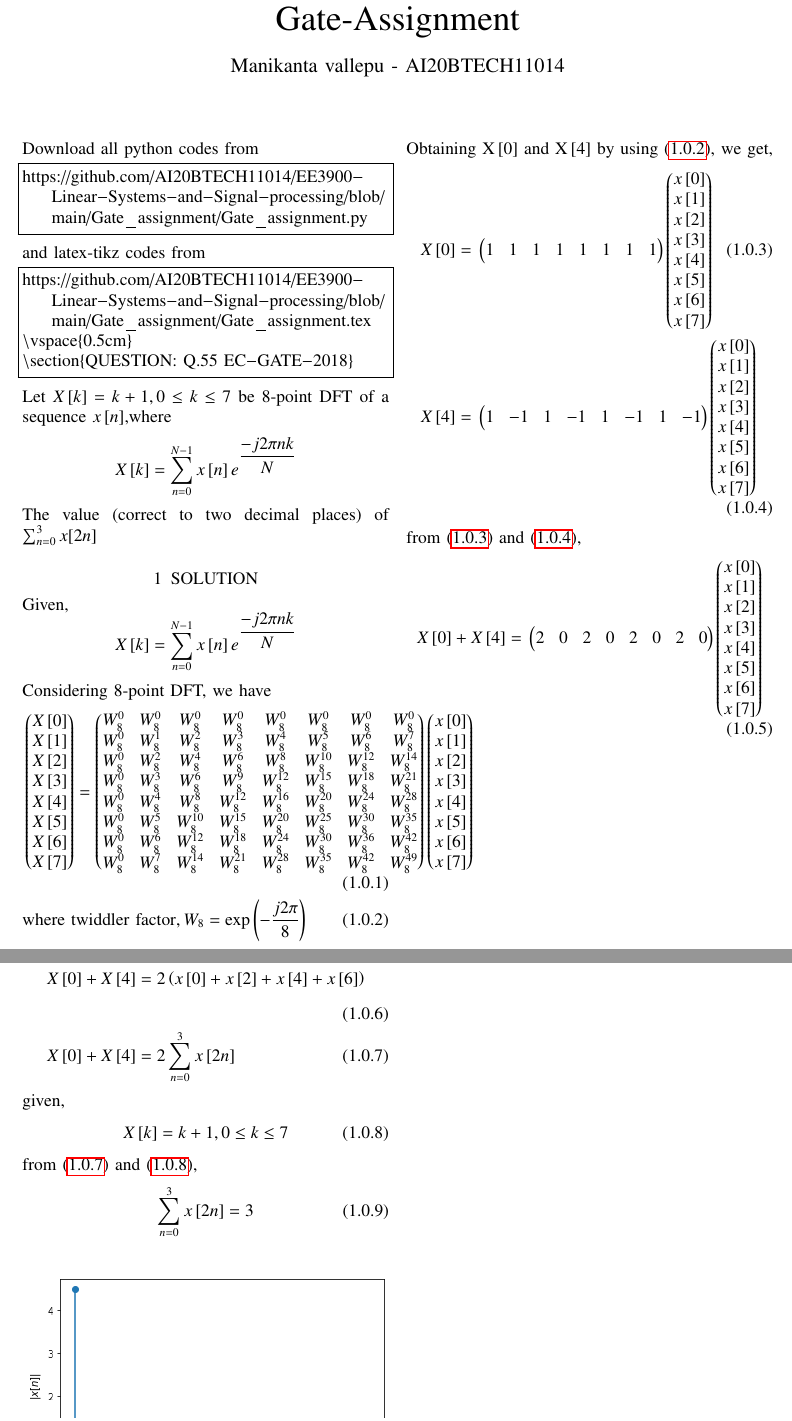
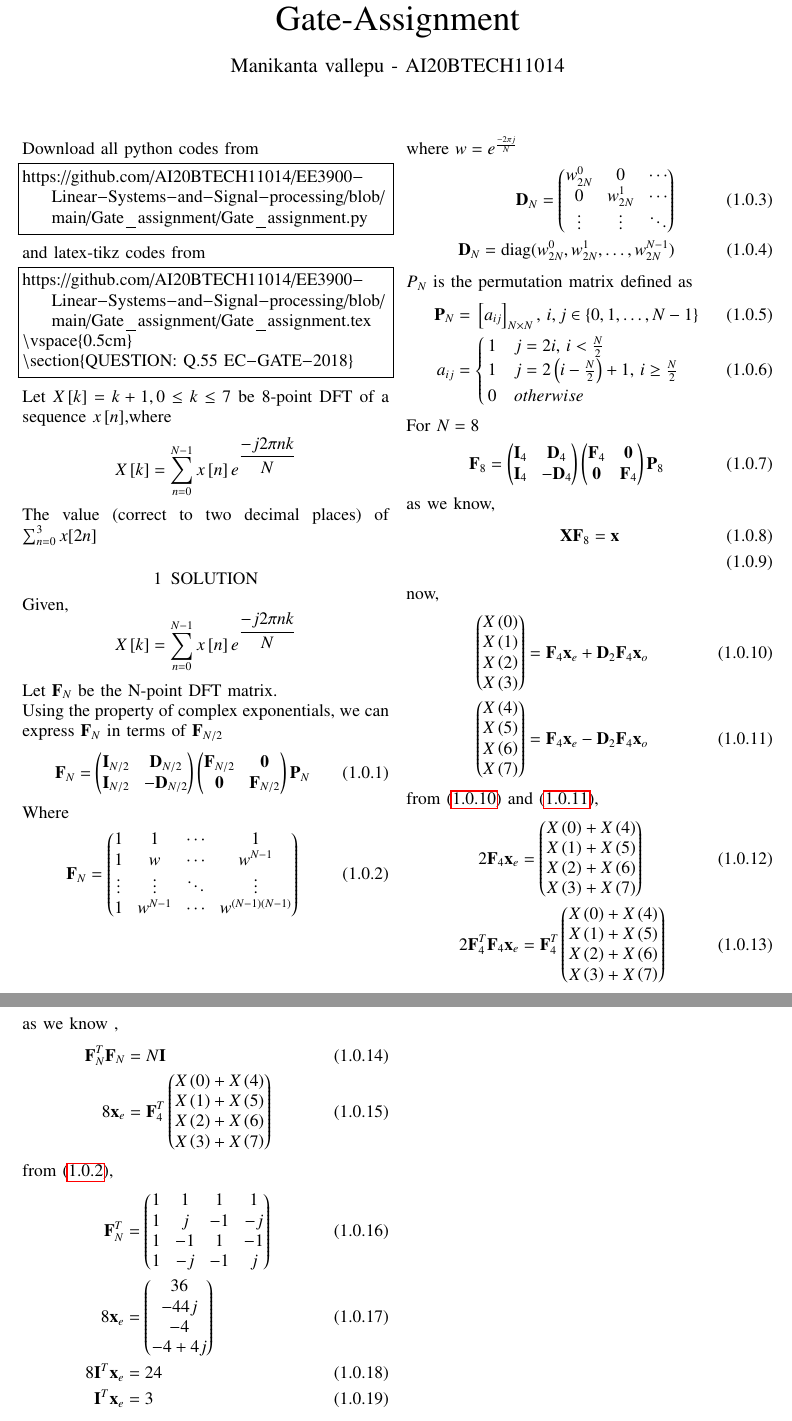
Before and after one commit to AI20BTECH11014/EE3900-Linear-Systems-and-Signal-processing, a LaTeX problem sheet (Gate_assignment/Gate_assignment.tex): two parts of pages 1 and 2 of 2, joined at a grey line, cut so that both start at the same text. Compiled offline with pdfLaTeX.

Commit message:
Update Gate_assignment.tex

```diff
--- a/Gate_assignment/Gate_assignment.tex
+++ b/Gate_assignment/Gate_assignment.tex
@@ -137,32 +137,62 @@ https://github.com/AI20BTECH11014/EE3900-Linear-Systems-and-Signal-processing/bl
 \section{SOLUTION}
 
 Given, $$X\sbrak{k}= \sum_{n=0}^{N-1} x\sbrak{n}e^{\dfrac{-j2\pi nk}{N}}$$
-Considering 8-point DFT, we have
+Let $\vec{F}_N$ be the N-point DFT matrix.\\
+Using the property of complex exponentials, we can express $\vec{F}_N$ in terms of $\vec{F}_{N/2}$
 \begin{align}
-&\myvec{X\sbrak{0}\\X\sbrak{1}\\X\sbrak{2}\\X\sbrak{3}\\X\sbrak{4}\\X\sbrak{5}\\X\sbrak{6}\\X\sbrak{7}} = \myvec{W_{8}^{0}&W_{8}^{0}&W_{8}^{0}&W_{8}^{0}&W_{8}^{0}&W_{8}^{0}&W_{8}^{0}&W_{8}^{0}\\W_{8}^{0}&W_{8}^{1}&W_{8}^{2}&W_{8}^{3}&W_{8}^{4}&W_{8}^{5}&W_{8}^{6}&W_{8}^{7}\\W_{8}^{0}&W_{8}^{2}&W_{8}^{4}&W_{8}^{6}&W_{8}^{8}&W_{8}^{10}&W_{8}^{12}&W_{8}^{14}\\W_{8}^{0}&W_{8}^{3}&W_{8}^{6}&W_{8}^{9}&W_{8}^{12}&W_{8}^{15}&W_{8}^{18}&W_{8}^{21}\\W_{8}^{0}&W_{8}^{4}&W_{8}^{8}&W_{8}^{12}&W_{8}^{16}&W_{8}^{20}&W_{8}^{24}&W_{8}^{28}\\W_{8}^{0}&W_{8}^{5}&W_{8}^{10}&W_{8}^{15}&W_{8}^{20}&W_{8}^{25}&W_{8}^{30}&W_{8}^{35}\\W_{8}^{0}&W_{8}^{6}&W_{8}^{12}&W_{8}^{18}&W_{8}^{24}&W_{8}^{30}&W_{8}^{36}&W_{8}^{42}\\W_{8}^{0}&W_{8}^{7}&W_{8}^{14}&W_{8}^{21}&W_{8}^{28}&W_{8}^{35}&W_{8}^{42}&W_{8}^{49}}\myvec{x\sbrak{0}\\x\sbrak{1}\\x\sbrak{2}\\x\sbrak{3}\\x\sbrak{4}\\x\sbrak{5}\\x\sbrak{6}\\x\sbrak{7}} \label{eq:1}\\
-&\text{where twiddler factor}, W_{8} = \text{exp}\brak{-\frac{j2\pi}{8}} \label{eq:2}
+    \vec{F}_N=\myvec{\vec{I}_{N/2} & \vec{D}_{N/2} \\ \vec{I}_{N/2} & -\vec{D}_{N/2}}\myvec{\vec{F}_{N/2} & \vec{0} \\ \vec{0} & \vec{F}_{N/2}}\vec{P}_N
 \end{align}
-Obtaining X\sbrak{0} and X\sbrak{4} by using \eqref{eq:2}, we get,
+Where
 \begin{align}
-X\sbrak{0}={}&\myvec{1&1&1&1&1&1&1&1}\myvec{x\sbrak{0}\\x\sbrak{1}\\x\sbrak{2}\\x\sbrak{3}\\x\sbrak{4}\\x\sbrak{5}\\x\sbrak{6}\\x\sbrak{7}} \label{eq:3}\\
-X\sbrak{4}={}&\myvec{1&-1&1&-1&1&-1&1&-1}\myvec{x\sbrak{0}\\x\sbrak{1}\\x\sbrak{2}\\x\sbrak{3}\\x\sbrak{4}\\x\sbrak{5}\\x\sbrak{6}\\x\sbrak{7}} \label{eq:4}
+    \vec{F}_N=\myvec{1 & 1 & \cdots & 1 \\ 1 & w & \cdots & w^{N-1} \\ \vdots & \vdots & \ddots & \vdots\\ 1 & w^{N-1} & \cdots & w^{(N-1)(N-1)}}  \label{3}
 \end{align}
-from \eqref{eq:3} and \eqref{eq:4},
+where $w=e^{\frac{-2\pi j}{N}}$
 \begin{align}
-X\sbrak{0} + X\sbrak{4}={}&\myvec{2&0&2&0&2&0&2&0}\myvec{x\sbrak{0}\\x\sbrak{1}\\x\sbrak{2}\\x\sbrak{3}\\x\sbrak{4}\\x\sbrak{5}\\x\sbrak{6}\\x\sbrak{7}}
+\vec{D}_N=\myvec{w_{2N}^0 & 0 & \cdots\\ 0 & w_{2N}^1 &  \cdots \\ \vdots & \vdots & \ddots }\\
+\vec{D}_N=\text{diag}(w_{2N}^0,w_{2N}^1,\ldots,w_{2N}^{N-1})
 \end{align}
-\newpage
+$P_{N}$ is the permutation matrix defined as
 \begin{align}
-X\sbrak{0} + X\sbrak{4}&=2\brak{ x\sbrak{0} + x\sbrak{2} +x\sbrak{4} + x\sbrak{6}}\\
-X\sbrak{0} + X\sbrak{4}&=2\sum_{n=0}^{3} x\sbrak{2n} \label{eq:5}
+    \vec{P}_N&=\sbrak{a_{ij}}_{N\times N},\, i,j\in\cbrak{0,1,\ldots,N-1}\\
+	a_{ij} &=
+\begin{cases}
+1 & j=2i,\, i<\frac{N}{2}\\
+1 &  j=2\brak{i-\frac{N}{2}}+1,\, i\geq \frac{N}{2}\\
+0 & otherwise
+\end{cases}
+\label{eq:final_result}
 \end{align}
-given,
+
+For $N=8$
 \begin{align}
-    X\sbrak{k}= k +1, 0 \leq k \leq 7 \label{eq:6}
+    \vec{F}_8=\myvec{\vec{I}_4 & \vec{D}_{4} \\ \vec{I}_{4} & -\vec{D}_{4}}\myvec{\vec{F}_{4} & \vec{0} \\ \vec{0} & \vec{F}_{4}}\vec{P}_8
 \end{align}
-from \eqref{eq:5} and \eqref{eq:6},
+
+as we know,
 \begin{align}
-   \sum_{n=0}^{3} x\sbrak{2n} = 3
+    \vec{X}\vec{F}_8=\vec{x}\\
+\end{align}
+now,
+\begin{align}
+    \myvec{X\brak{0}\\X\brak{1}\\X\brak{2}\\X\brak{3}}&=\vec{F}_{4}\vec{x}_{e} + \vec{D}_2\vec{F}_{4}\vec{x}_{o}  \label{1}\\
+    \myvec{X\brak{4}\\X\brak{5}\\X\brak{6}\\X\brak{7}}&=\vec{F}_{4}\vec{x}_{e} - \vec{D}_2\vec{F}_{4}\vec{x}_{o}  \label{2}
+\end{align}
+from \eqref{1} and \eqref{2},
+\begin{align}
+    2\vec{F}_{4}\vec{x}_{e} &=  \myvec{X\brak{0}+X\brak{4}\\X\brak{1}+X\brak{5}\\X\brak{2}+X\brak{6}\\X\brak{3}+X\brak{7}} \\
+    2\vec{F}_{4}^{T}\vec{F}_{4}\vec{x}_{e} &=  \vec{F}_{4}^{T}\myvec{X\brak{0}+X\brak{4}\\X\brak{1}+X\brak{5}\\X\brak{2}+X\brak{6}\\X\brak{3}+X\brak{7}}
+\end{align}
+as we know ,
+\begin{align}
+    \vec{F}_{N}^{T}\vec{F}_{N} &= N \vec{I} \\
+    8\vec{x}_{e} &=\vec{F}_{4}^{T}\myvec{X\brak{0}+X\brak{4}\\X\brak{1}+X\brak{5}\\X\brak{2}+X\brak{6}\\X\brak{3}+X\brak{7}}
+\end{align}
+from \eqref{3},
+\begin{align}
+    \vec{F}_{N}^{T} &= \myvec{1 & 1 & 1 & 1 \\ 1 & j & -1 & -j \\ 1 & -1 & 1 & -1\\ 1 & -j  & -1 & j}\\
+    8\vec{x}_{e} &=\myvec{36\\-44j\\-4\\-4+4j}\\
+    8\vec{I}^{T}\vec{x}_{e} &=24\\
+    \vec{I}^{T}\vec{x}_{e} &=3
 \end{align}
 \begin{figure}[!ht]
     \centering
```
